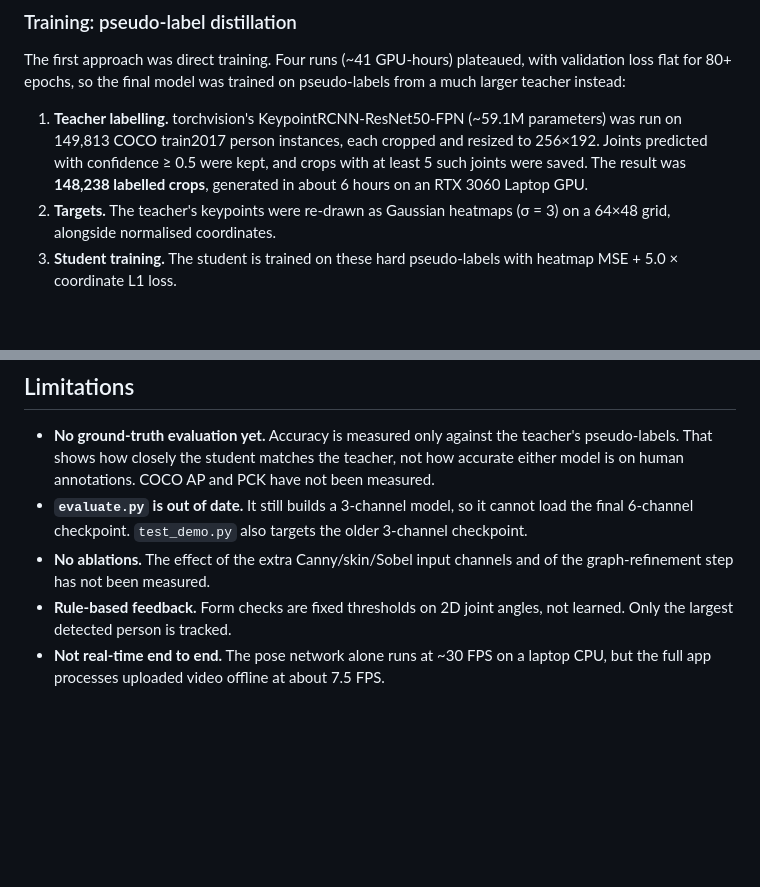
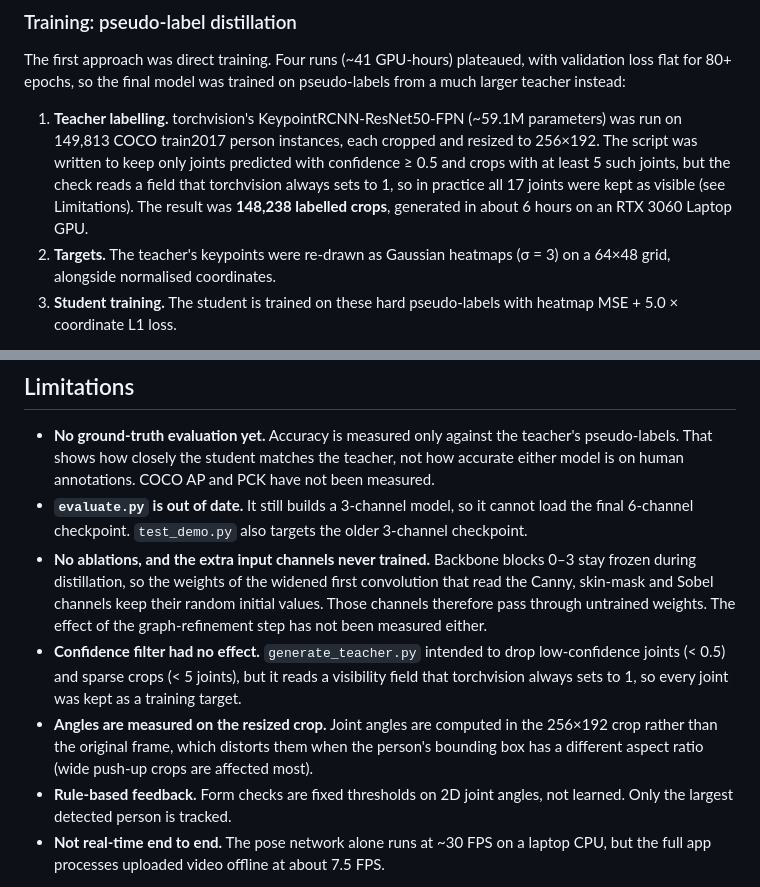
Before and after one commit to ArnavSinha717/GymPose-Lite, a Markdown page: README.md, 2 parts joined by grey strips. Rendered like a GitHub page; blank space fills up the shorter version.

Commit message:
README: document confidence-filter bug, frozen stem and angle distortion

```diff
--- a/README.md
+++ b/README.md
@@ -52,7 +52,7 @@ flowchart LR
 
 The first approach was direct training. Four runs (~41 GPU-hours) plateaued, with validation loss flat for 80+ epochs, so the final model was trained on pseudo-labels from a much larger teacher instead:
 
-1. **Teacher labelling.** torchvision's KeypointRCNN-ResNet50-FPN (~59.1M parameters) was run on 149,813 COCO train2017 person instances, each cropped and resized to 256×192. Joints predicted with confidence ≥ 0.5 were kept, and crops with at least 5 such joints were saved. The result was **148,238 labelled crops**, generated in about 6 hours on an RTX 3060 Laptop GPU.
+1. **Teacher labelling.** torchvision's KeypointRCNN-ResNet50-FPN (~59.1M parameters) was run on 149,813 COCO train2017 person instances, each cropped and resized to 256×192. The script was written to keep only joints predicted with confidence ≥ 0.5 and crops with at least 5 such joints, but the check reads a field that torchvision always sets to 1, so in practice all 17 joints were kept as visible (see Limitations). The result was **148,238 labelled crops**, generated in about 6 hours on an RTX 3060 Laptop GPU.
 2. **Targets.** The teacher's keypoints were re-drawn as Gaussian heatmaps (σ = 3) on a 64×48 grid, alongside normalised coordinates.
 3. **Student training.** The student is trained on these hard pseudo-labels with heatmap MSE + 5.0 × coordinate L1 loss.
 
@@ -156,7 +156,9 @@ GymPose-Lite/
 
 - **No ground-truth evaluation yet.** Accuracy is measured only against the teacher's pseudo-labels. That shows how closely the student matches the teacher, not how accurate either model is on human annotations. COCO AP and PCK have not been measured.
 - **`evaluate.py` is out of date.** It still builds a 3-channel model, so it cannot load the final 6-channel checkpoint. `test_demo.py` also targets the older 3-channel checkpoint.
-- **No ablations.** The effect of the extra Canny/skin/Sobel input channels and of the graph-refinement step has not been measured.
+- **No ablations, and the extra input channels never trained.** Backbone blocks 0–3 stay frozen during distillation, so the weights of the widened first convolution that read the Canny, skin-mask and Sobel channels keep their random initial values. Those channels therefore pass through untrained weights. The effect of the graph-refinement step has not been measured either.
+- **Confidence filter had no effect.** `generate_teacher.py` intended to drop low-confidence joints (< 0.5) and sparse crops (< 5 joints), but it reads a visibility field that torchvision always sets to 1, so every joint was kept as a training target.
+- **Angles are measured on the resized crop.** Joint angles are computed in the 256×192 crop rather than the original frame, which distorts them when the person's bounding box has a different aspect ratio (wide push-up crops are affected most).
 - **Rule-based feedback.** Form checks are fixed thresholds on 2D joint angles, not learned. Only the largest detected person is tracked.
 - **Not real-time end to end.** The pose network alone runs at ~30 FPS on a laptop CPU, but the full app processes uploaded video offline at about 7.5 FPS.
 
```
